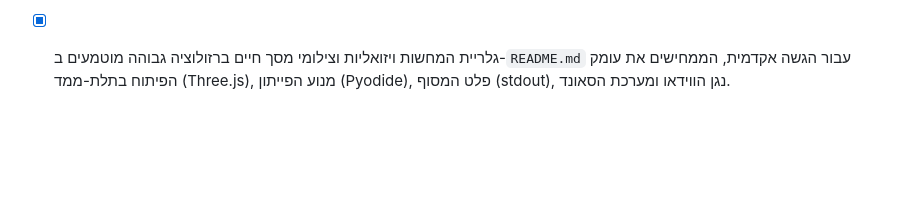
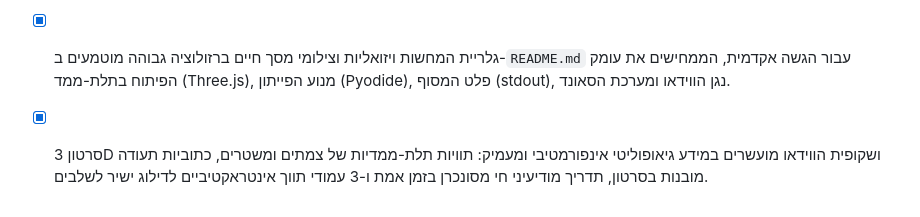
Before and after one commit to yahavron-a11y/Vibe-Coding, a Markdown page: PRD.md, the part around the change. GitHub-like rendering; blank space fills up the shorter version.

```diff
--- a/PRD.md
+++ b/PRD.md
@@ -99,3 +99,4 @@
 - [x] שדרוג אסתטי ועיצובי מלא (2.0) לכל 10 השקופיות: ביטול חללים ריקים, רקע אטמוספרי עשיר, כרטיסי Glassmorphism עם גבולות עליונים מוארים, מדי ספקטרום, דגלים גרפיים, ציטוט מפתח בשקף הסיום והתאמת גובה מלאה ללא גלילה מיותרת.
 - [x] שקף סרטון תלת-ממדי קולנועי רציף ואחיד (15 שניות) ללא שלבים וללא מדדי FPS במרחב הדיגיטלי והסייבר.
 - [x] גלריית המחשות ויזואליות וצילומי מסך חיים ברזולוציה גבוהה מוטמעים ב-`README.md` עבור הגשה אקדמית, הממחישים את עומק הפיתוח בתלת-ממד (Three.js), מנוע הפייתון (Pyodide), פלט המסוף (stdout), נגן הווידאו ומערכת הסאונד.
+- [x] סרטון 3D ושקופית הווידאו מועשרים במידע גיאופוליטי אינפורמטיבי ומעמיק: תוויות תלת-ממדיות של צמתים ומשטרים, כתוביות תעודה מובנות בסרטון, תדריך מודיעיני חי מסונכרן בזמן אמת ו-3 עמודי תווך אינטראקטיביים לדילוג ישיר לשלבים.
```
Also changed, not shown: README.md (+24 -5 lines), assets/screenshots/05_cinematic_video_3d.png, 2 other files.
